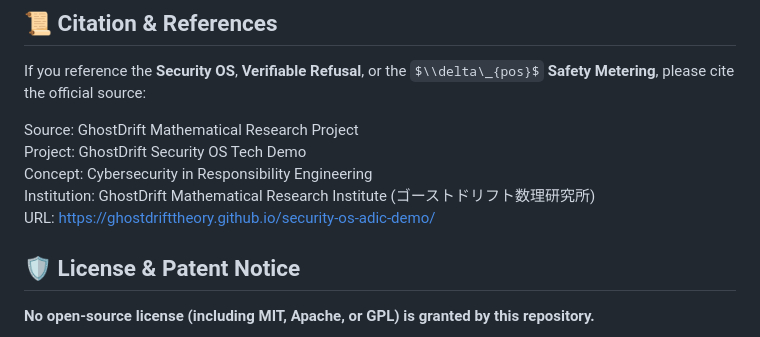
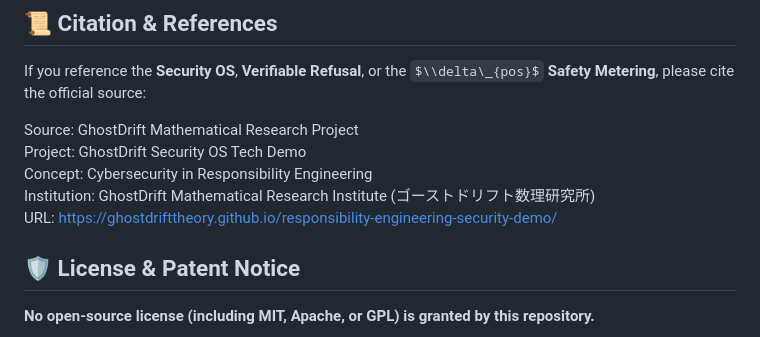
Before and after one commit to GhostDriftTheory/responsibility-engineering-security-demo, a Markdown page: README.md, the part around one of its changes. Drawn GitHub-style; some formulas as TeX source.

```diff
--- a/README.md
+++ b/README.md
@@ -58,7 +58,7 @@ Source: GhostDrift Mathematical Research Project
 Project: GhostDrift Security OS Tech Demo
 Concept: Cybersecurity in Responsibility Engineering
 Institution: GhostDrift Mathematical Research Institute (ゴーストドリフト数理研究所)
-URL: https://ghostdrifttheory.github.io/security-os-adic-demo/
+URL: https://ghostdrifttheory.github.io/responsibility-engineering-security-demo/
 
 ## **🛡️ License & Patent Notice**
 
```
Also changed, not shown: other parts of README.md (+1 -1 lines).
